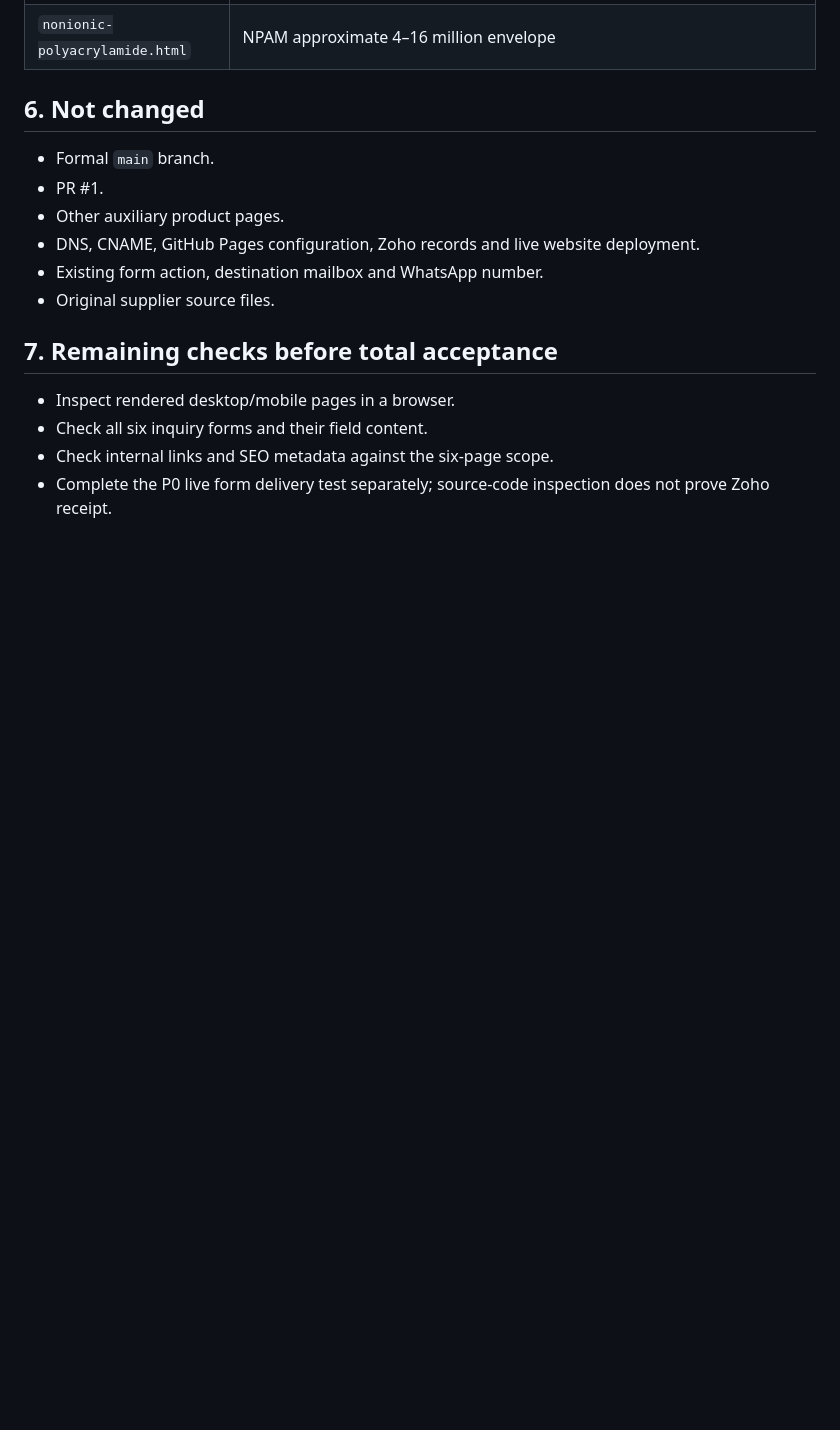
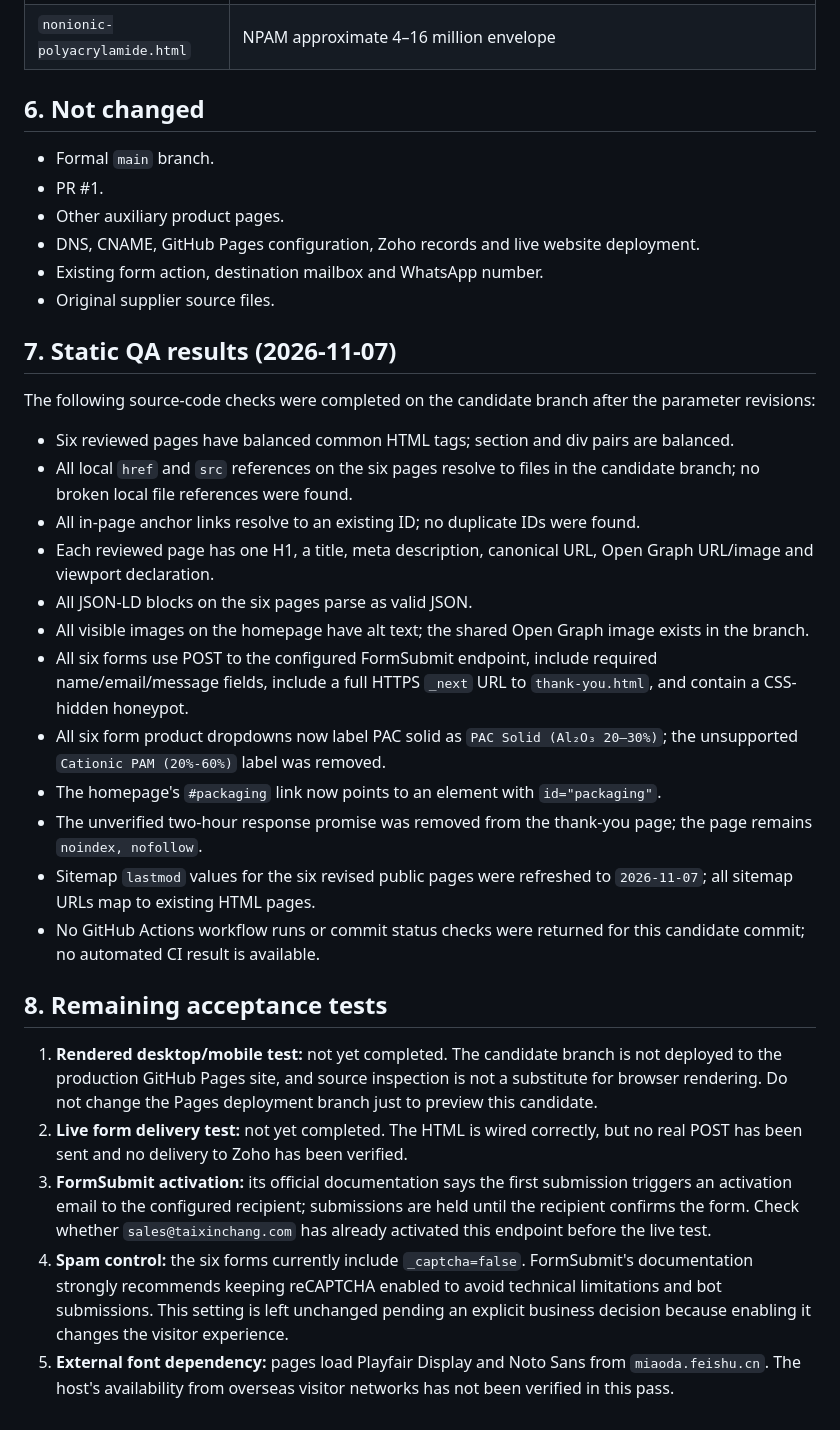
Before and after one commit to jiaoronghui9/jiaoronghui9.github.io, a Markdown page: phase2-parameter-source-audit-20261107.md, the part around the change. Rendered like a GitHub page; blank space fills up the shorter version.

Commit message:
Record Phase 2 static QA results and remaining acceptance tests

```diff
--- a/phase2-parameter-source-audit-20261107.md
+++ b/phase2-parameter-source-audit-20261107.md
@@ -77,9 +77,27 @@ These are broad envelopes compiled across the two suppliers' descriptive text an
 - Existing form action, destination mailbox and WhatsApp number.
 - Original supplier source files.
 
-## 7. Remaining checks before total acceptance
+## 7. Static QA results (2026-11-07)
 
-- Inspect rendered desktop/mobile pages in a browser.
-- Check all six inquiry forms and their field content.
-- Check internal links and SEO metadata against the six-page scope.
-- Complete the P0 live form delivery test separately; source-code inspection does not prove Zoho receipt.
+The following source-code checks were completed on the candidate branch after the parameter revisions:
+
+- Six reviewed pages have balanced common HTML tags; section and div pairs are balanced.
+- All local `href` and `src` references on the six pages resolve to files in the candidate branch; no broken local file references were found.
+- All in-page anchor links resolve to an existing ID; no duplicate IDs were found.
+- Each reviewed page has one H1, a title, meta description, canonical URL, Open Graph URL/image and viewport declaration.
+- All JSON-LD blocks on the six pages parse as valid JSON.
+- All visible images on the homepage have alt text; the shared Open Graph image exists in the branch.
+- All six forms use POST to the configured FormSubmit endpoint, include required name/email/message fields, include a full HTTPS `_next` URL to `thank-you.html`, and contain a CSS-hidden honeypot.
+- All six form product dropdowns now label PAC solid as `PAC Solid (Al₂O₃ 20–30%)`; the unsupported `Cationic PAM (20%-60%)` label was removed.
+- The homepage's `#packaging` link now points to an element with `id="packaging"`.
+- The unverified two-hour response promise was removed from the thank-you page; the page remains `noindex, nofollow`.
+- Sitemap `lastmod` values for the six revised public pages were refreshed to `2026-11-07`; all sitemap URLs map to existing HTML pages.
+- No GitHub Actions workflow runs or commit status checks were returned for this candidate commit; no automated CI result is available.
+
+## 8. Remaining acceptance tests
+
+1. **Rendered desktop/mobile test:** not yet completed. The candidate branch is not deployed to the production GitHub Pages site, and source inspection is not a substitute for browser rendering. Do not change the Pages deployment branch just to preview this candidate.
+2. **Live form delivery test:** not yet completed. The HTML is wired correctly, but no real POST has been sent and no delivery to Zoho has been verified.
+3. **FormSubmit activation:** its official documentation says the first submission triggers an activation email to the configured recipient; submissions are held until the recipient confirms the form. Check whether `sales@taixinchang.com` has already activated this endpoint before the live test.
+4. **Spam control:** the six forms currently include `_captcha=false`. FormSubmit's documentation strongly recommends keeping reCAPTCHA enabled to avoid technical limitations and bot submissions. This setting is left unchanged pending an explicit business decision because enabling it changes the visitor experience.
+5. **External font dependency:** pages load Playfair Display and Noto Sans from `miaoda.feishu.cn`. The host's availability from overseas visitor networks has not been verified in this pass.
```
